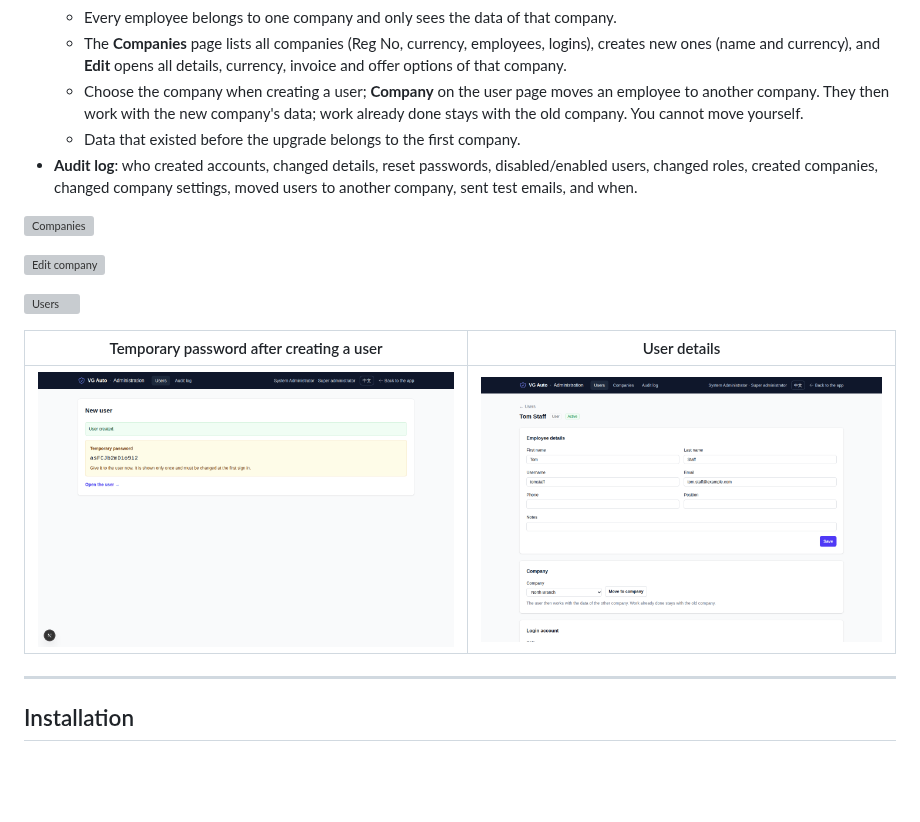
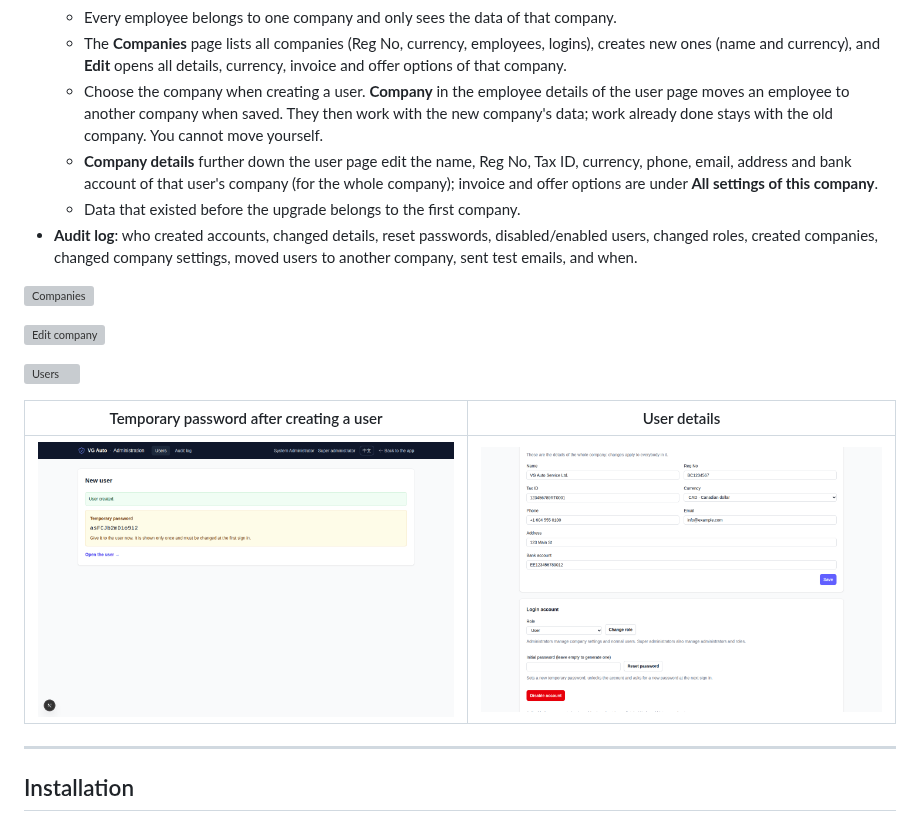
Before and after one commit to ecfranke/VG-Auto, a Markdown page: README.en.md, the part around the change. Rendered like a GitHub page; pictures changed too: docs/screenshots/admin-user.png; blank space fills up the shorter version; grey boxes are pictures that could not be loaded.

```diff
--- a/README.en.md
+++ b/README.en.md
@@ -197,7 +197,8 @@ Administrators manage companies, employees and logins at `https://your-domain/ad
   - Every company has its own clients, vehicles, work, inventory, estimates and invoices, its own numbering (work, estimate and invoice numbers start at 1 per company), its own settings and currency.
   - Every employee belongs to one company and only sees the data of that company.
   - The **Companies** page lists all companies (Reg No, currency, employees, logins), creates new ones (name and currency), and **Edit** opens all details, currency, invoice and offer options of that company.
-  - Choose the company when creating a user; **Company** on the user page moves an employee to another company. They then work with the new company's data; work already done stays with the old company. You cannot move yourself.
+  - Choose the company when creating a user. **Company** in the employee details of the user page moves an employee to another company when saved. They then work with the new company's data; work already done stays with the old company. You cannot move yourself.
+  - **Company details** further down the user page edit the name, Reg No, Tax ID, currency, phone, email, address and bank account of that user's company (for the whole company); invoice and offer options are under **All settings of this company**.
   - Data that existed before the upgrade belongs to the first company.
 - **Audit log**: who created accounts, changed details, reset passwords, disabled/enabled users, changed roles, created companies, changed company settings, moved users to another company, sent test emails, and when.
 
```
Also changed, not shown: README.md (+2 -1 lines), 7 other files.
